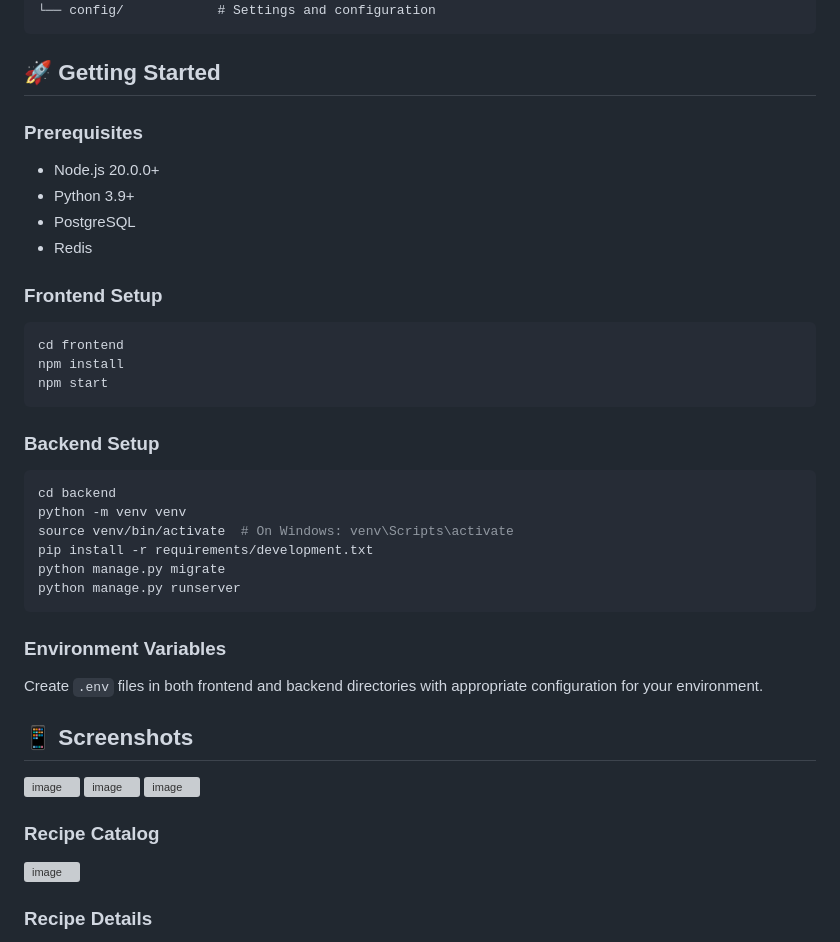
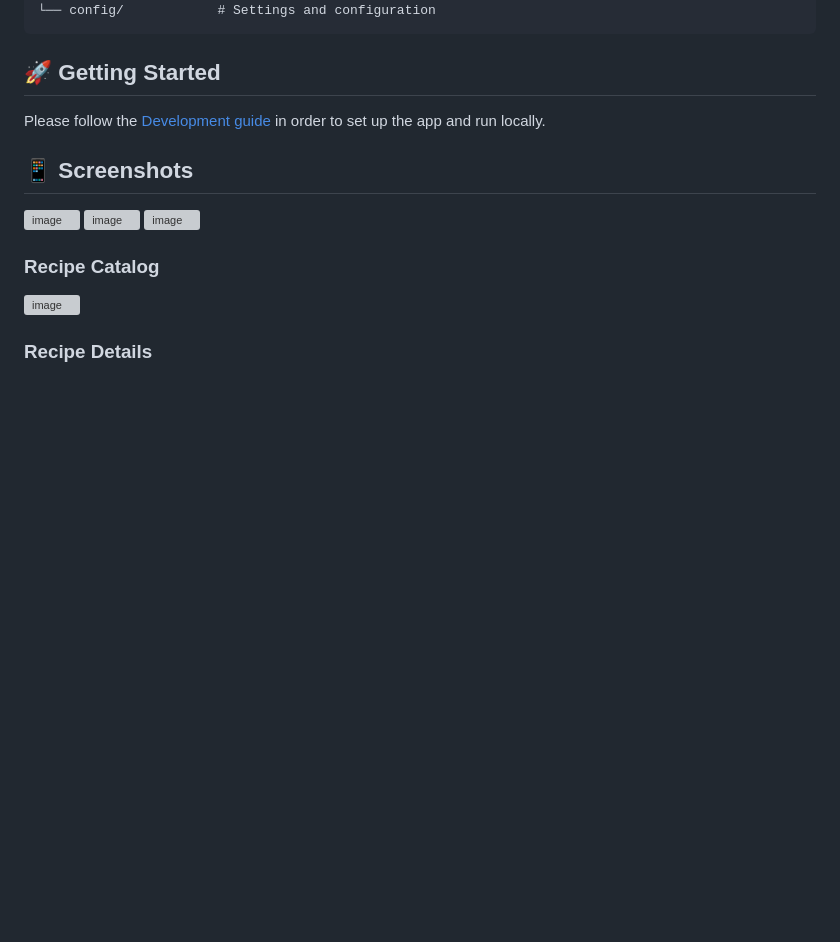
Before and after one commit to SvetozarP/RecipeSharePlatform, a Markdown page: README.md, the part around the change. GitHub-like rendering; blank space fills up the shorter version; grey boxes are pictures that could not be loaded.

````diff
--- a/README.md
+++ b/README.md
@@ -204,31 +204,7 @@ backend/
 
 ## 🚀 Getting Started
 
-### Prerequisites
-- Node.js 20.0.0+
-- Python 3.9+
-- PostgreSQL
-- Redis
-
-### Frontend Setup
-```bash
-cd frontend
-npm install
-npm start
-```
-
-### Backend Setup
-```bash
-cd backend
-python -m venv venv
-source venv/bin/activate  # On Windows: venv\Scripts\activate
-pip install -r requirements/development.txt
-python manage.py migrate
-python manage.py runserver
-```
-
-### Environment Variables
-Create `.env` files in both frontend and backend directories with appropriate configuration for your environment.
+Please follow the [Development guide](https://github.com/SvetozarP/RecipeSharePlatform/blob/main/DEVELOPMENT.md) in order to set up the app and run locally.
 
 ## 📱 Screenshots
 
````
